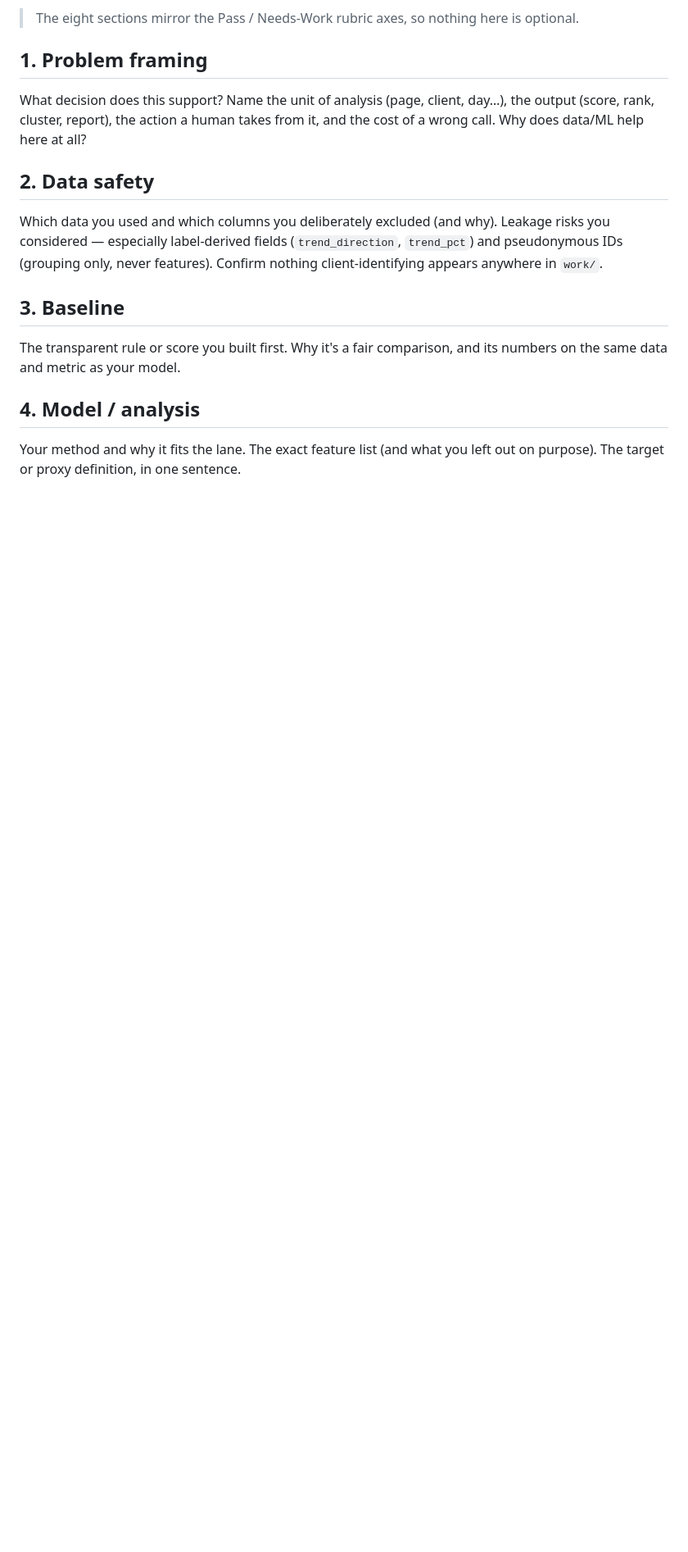
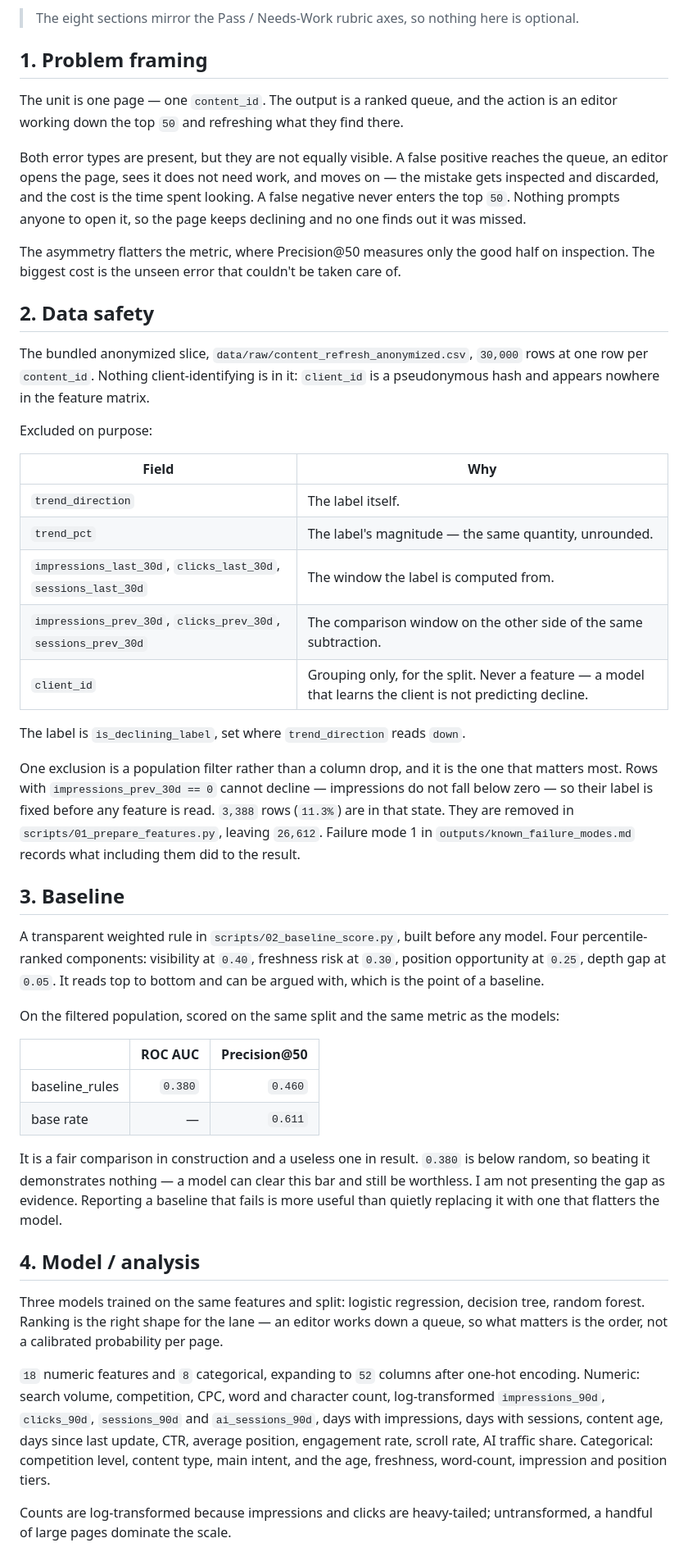
Before and after one commit to Jericho-Ram/FlyRank-Internship-ML, a Markdown page: work/capstone_report.md, the part around one of its changes. Shown at 82% size. GitHub-like rendering; blank space fills up the shorter version.

Commit message:
Capstone report: fill sections 1-5, 7, 8

```diff
--- a/work/capstone_report.md
+++ b/work/capstone_report.md
@@ -9,23 +9,74 @@
 
 ## 1. Problem framing
 
-What decision does this support? Name the unit of analysis (page, client, day…), the output
-(score, rank, cluster, report), the action a human takes from it, and the cost of a wrong
-call. Why does data/ML help here at all?
+The unit is one page — one `content_id`. The output is a ranked queue, and the action is an
+editor working down the top `50` and refreshing what they find there.
+
+Both error types are present, but they are not equally visible. A false positive reaches the
+queue, an editor opens the page, sees it does not need work, and moves on — the mistake gets
+inspected and discarded, and the cost is the time spent looking. A false negative never enters
+the top `50`. Nothing prompts anyone to open it, so the page keeps declining and no one finds
+out it was missed.
+
+The asymmetry flatters the metric, where Precision@50 measures only the good half on
+inspection. The biggest cost is the unseen error that couldn't be taken care of.
 
 ## 2. Data safety
 
-Which data you used and which columns you deliberately excluded (and why). Leakage risks you
-considered — especially label-derived fields (`trend_direction`, `trend_pct`) and pseudonymous
-IDs (grouping only, never features). Confirm nothing client-identifying appears anywhere in
-`work/`.
+The bundled anonymized slice, `data/raw/content_refresh_anonymized.csv`, `30,000` rows at one
+row per `content_id`. Nothing client-identifying is in it: `client_id` is a pseudonymous hash
+and appears nowhere in the feature matrix.
+
+Excluded on purpose:
+
+| Field | Why |
+|---|---|
+| `trend_direction` | The label itself. |
+| `trend_pct` | The label's magnitude — the same quantity, unrounded. |
+| `impressions_last_30d`, `clicks_last_30d`, `sessions_last_30d` | The window the label is computed from. |
+| `impressions_prev_30d`, `clicks_prev_30d`, `sessions_prev_30d` | The comparison window on the other side of the same subtraction. |
+| `client_id` | Grouping only, for the split. Never a feature — a model that learns the client is not predicting decline. |
+
+The label is `is_declining_label`, set where `trend_direction` reads `down`.
+
+One exclusion is a population filter rather than a column drop, and it is the one that matters
+most. Rows with `impressions_prev_30d == 0` cannot decline — impressions do not fall below zero
+— so their label is fixed before any feature is read. `3,388` rows (`11.3%`) are in that state.
+They are removed in `scripts/01_prepare_features.py`, leaving `26,612`. Failure mode 1 in
+`outputs/known_failure_modes.md` records what including them did to the result.
 
 ## 3. Baseline
 
-The transparent rule or score you built first. Why it's a fair comparison, and its numbers on
-the same data and metric as your model.
+A transparent weighted rule in `scripts/02_baseline_score.py`, built before any model. Four
+percentile-ranked components: visibility at `0.40`, freshness risk at `0.30`, position
+opportunity at `0.25`, depth gap at `0.05`. It reads top to bottom and can be argued with,
+which is the point of a baseline.
+
+On the filtered population, scored on the same split and the same metric as the models:
+
+| | ROC AUC | Precision@50 |
+|---|---:|---:|
+| baseline_rules | `0.380` | `0.460` |
+| base rate | — | `0.611` |
+
+It is a fair comparison in construction and a useless one in result. `0.380` is below random,
+so beating it demonstrates nothing — a model can clear this bar and still be worthless. I am
+not presenting the gap as evidence. Reporting a baseline that fails is more useful than
+quietly replacing it with one that flatters the model.
 
 ## 4. Model / analysis
 
-Your method and why it fits the lane. The exact feature list (and what you left out on
-purpose). The target or proxy definition, in one sentence.
+Three models trained on the same features and split: logistic regression, decision tree,
+random forest. Ranking is the right shape for the lane — an editor works down a queue, so what
+matters is the order, not a calibrated probability per page.
+
+`18` numeric features and `8` categorical, expanding to `52` columns after one-hot encoding.
+Numeric: search volume, competition, CPC, word and character count, log-transformed
+`impressions_90d`, `clicks_90d`, `sessions_90d` and `ai_sessions_90d`, days with impressions,
+days with sessions, content age, days since last update, CTR, average position, engagement
+rate, scroll rate, AI traffic share. Categorical: competition level, content type, main intent,
+and the age, freshness, word-count, impression and position tiers.
+
+Counts are log-transformed because impressions and clicks are heavy-tailed; untransformed, a
+handful of large pages dominate the scale.
+
```
Also changed, not shown: other parts of work/capstone_report.md (+60 -7 lines).
